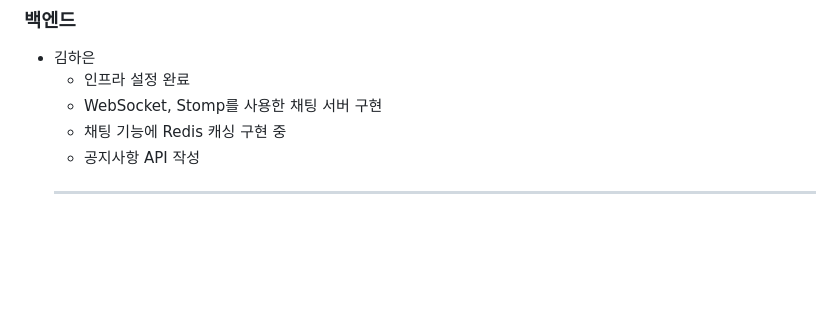
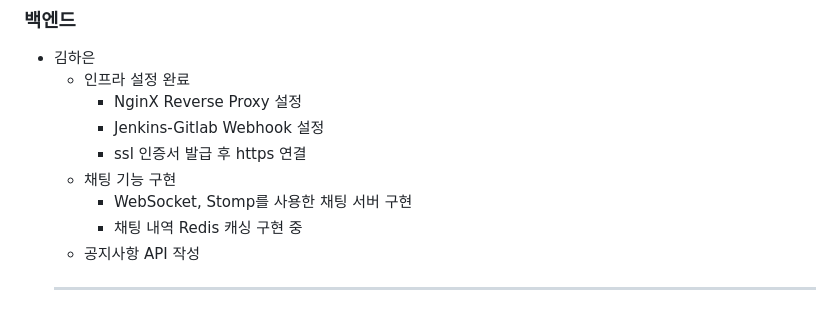
Before and after one commit to sunyoung315/saessak, a Markdown page: README.md, the part around one of its changes. Drawn GitHub-style; blank space fills up the shorter version.

Commit message:
[haeun]Fix: Readme.md 수정

```diff
--- a/README.md
+++ b/README.md
@@ -205,8 +205,12 @@
 
 - 김하은
   - 인프라 설정 완료
-  - WebSocket, Stomp를 사용한 채팅 서버 구현
-  - 채팅 기능에 Redis 캐싱 구현 중
+    - NginX Reverse Proxy 설정
+    - Jenkins-Gitlab Webhook 설정
+    - ssl 인증서 발급 후 https 연결
+  - 채팅 기능 구현
+    - WebSocket, Stomp를 사용한 채팅 서버 구현
+    - 채팅 내역 Redis 캐싱 구현 중
   - 공지사항 API 작성
   <hr>
 - 이민우
```
Also changed, not shown: other parts of README.md (+5 -1 lines).
